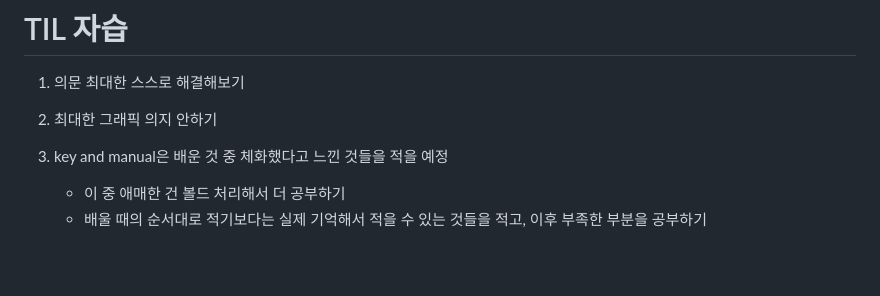
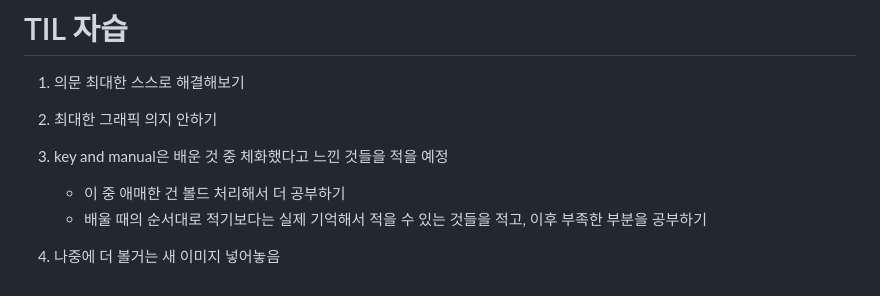
Before and after one commit to cocoajoa/TIL-public, a Markdown page: README.md, the part around the change. Drawn GitHub-style; blank space fills up the shorter version.

```diff
--- a/README.md
+++ b/README.md
@@ -8,3 +8,5 @@
 3. key and manual은 배운 것 중 체화했다고 느낀 것들을 적을 예정
    - 이 중 애매한 건 볼드 처리해서 더 공부하기
    - 배울 때의 순서대로 적기보다는 실제 기억해서 적을 수 있는 것들을 적고, 이후 부족한 부분을 공부하기
+
+4. 나중에 더 볼거는 새 이미지 넣어놓음
```
Also changed, not shown: vscode_with_markdown/problem_and_answer.md (+28 -4 lines), vscode_with_markdown/bird.jpg (added).
